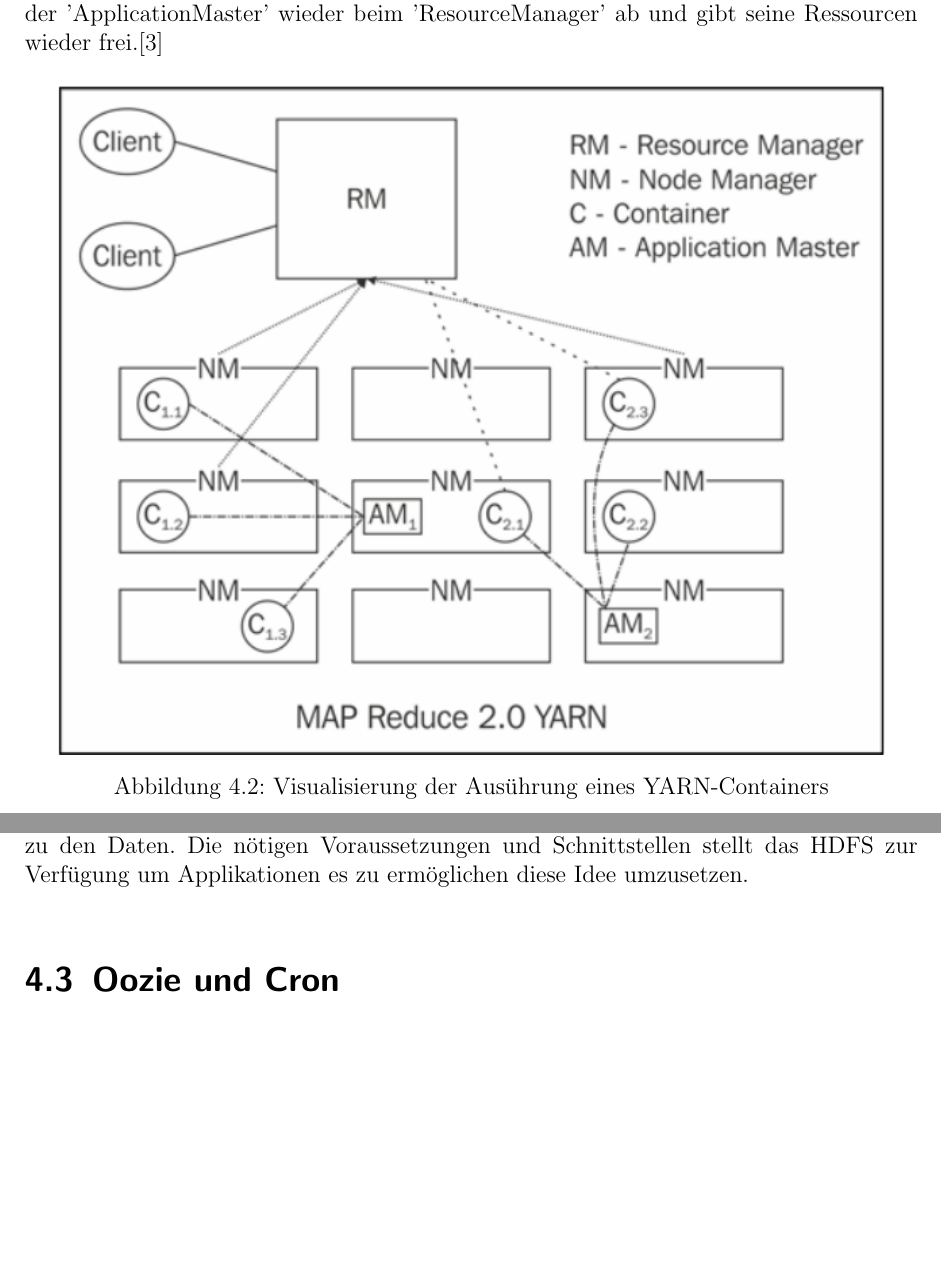
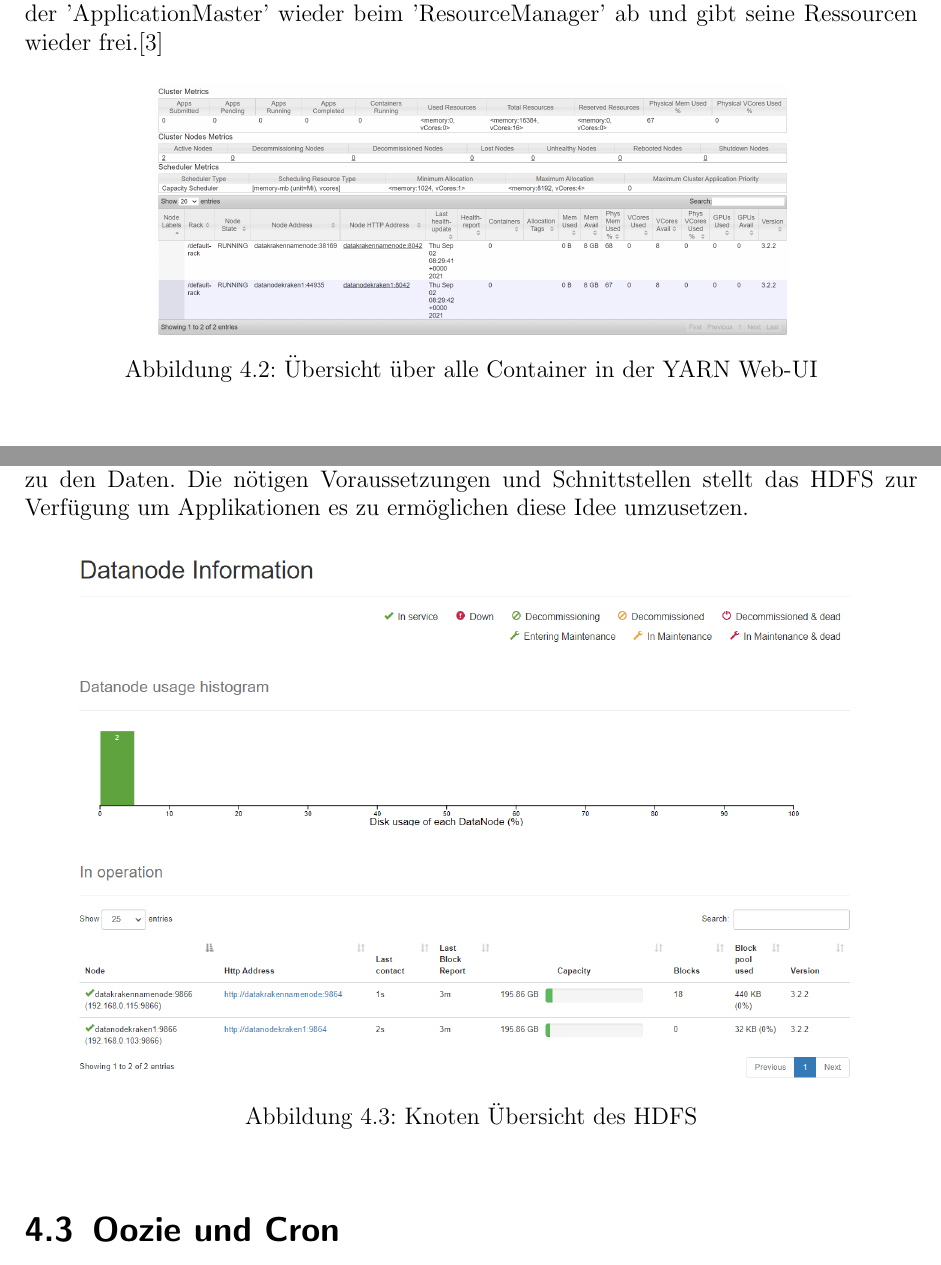
Before and after one commit to LennardRose/CovidDataMiner, a LaTeX thesis (bericht/thesis.tex): two parts of pages 13 and 14 of 61, joined at a grey line, cut so that both start at the same text, the shorter picture padded with empty space. Compiled offline with pdfLaTeX.

Commit message:
added photos

```diff
--- a/bericht/thesis.tex
+++ b/bericht/thesis.tex
@@ -316,9 +316,9 @@ Bevor YARN zu seinem Namen kam wurde der Dienst zun\"achst 'MapReduce2' genannt.
 Die tats\"achliche grundlegende Idee hinter der Funktion von YARN ist das Aufspalten von 'ResourceManager' und 'ApplicationMaster'. Der ResourceManager ist die zentrale Komponente mit dem der User in Kommunikation steht oder besser gesagt mit dem eine Anfrage an Rechenkapazit\"at kommuniziert. F\"ur eine solche Anfrage erstellt der 'ResourceManager' einen enstprechenden 'ApplicationMaster', dieser k\"ummert sich dann von Anfang bis Ende um diesen einen Auftrag. Status, Neustart oder Fehlerbehandlung werden komplett von ihm \"ubernommen der 'ResourceManager' hat damit nichts mehr zu tun. Der 'ApplicationMaster' \"ubergibt seine Aufgabe an einen Nodemanager der dann die tatsa\"achliche Ausf\"uhrung startet, bzw eine Container entgegen nimmt und diesen ausf\"uhrt. Die \"Uberwachung dieses Containers ist allerdings wiederum, wie bereits erw\"ahnt, Aufgabe des 'ApplicationMaster'. Nach Abschluss der Ausf\"uhrung meldet sich der 'ApplicationMaster' wieder beim 'ResourceManager' ab und gibt seine Ressourcen wieder frei.\cite{Shenoy.2014}
 \begin{figure}[H]
 	\centering
-	\includegraphics[scale=0.9]{yarnOverview.png}
+	\includegraphics[scale=0.3]{clusterNodeOverview.png}
 	\captionsetup{justification=centering}
-	\caption{Visualisierung der Aus\"uhrung eines YARN-Containers}
+	\caption{\"Ubersicht \"uber alle Container in der YARN Web-UI}
 	\label{pic:yarnOverview}
 \end{figure}
 Dies ist an dieser Stelle wahrscheinlich durchaus unverst\"andlich, was allerdings f\"ur den nachfolgenden Bericht nicht all zu relevant ist.
@@ -327,7 +327,13 @@ Dies ist an dieser Stelle wahrscheinlich durchaus unverst\"andlich, was allerdin
 \section{HDFS}
 Das 'Hadoop Distributed File System' ist die Technologie, die im Hadoop Umfeld die verteilte Datenablage erm\"oglicht. HDFS hat viele Gemeinsamkeiten zu andern bekannten verteilten Dateisystemen wie zum Beispiel Amazon S3. Der Hauptunterschied zu den meisten Technologien ist Widerstandsf\"ahigkeit gegen\"uber Fehlern. Der Grundsatz von Hadoop war immer das ein Cluster aus Standard bzw. Kosteng\"unstiger Hardware aufgebaut werden kann, was allerdings zu einer h\"oheren Fehleranf\"alligkeit f\"uhren kann. Das HDFS wurde in diesem Zusammenhang nach dem Grundsatz entwickelt das es immer ein Teil der Hardware nicht funktioniert.\cite{hdfsFailure} \newline
 Mit unter der wichtigste Grundsatz ist aber wahrscheinlich dass, wenn m\"oglich, nicht die Daten zum Prozess bewegt werden sondern der Code bzw. der Algorithmus zu den Daten gebracht wird.\cite{movingComputation} Je gr\"oßer der Datensatz desto gr\"oßer die Kosten diese Daten zu verschieben. Und da sich im Normalfall ein 'BigData' System haupts\"achlich um große Datenmengen k\"ummert wird dieser Prozess genau umgedreht, der Algorithmus kommt zu den Daten. Die n\"otigen Voraussetzungen und Schnittstellen stellt das HDFS zur Verf\"ugung um Applikationen es zu erm\"oglichen diese Idee umzusetzen.
-
+\begin{figure}[H]
+	\centering
+	\includegraphics[scale=0.5]{hdfsOverviewNodes.png}
+	\captionsetup{justification=centering}
+	\caption{Knoten \"Ubersicht des HDFS}
+	\label{pic:hdfsOverviewNodes}
+\end{figure}
 \section{Oozie und Cron}  \label{ooziecron}
 Als Grundprinzip sollen alle Daten kontinuierlich und automatisch im Cluster gespeichert werden. Hierzu m\"ussen die entsprechenden Datensammler regelm\"assig gestartet werden oder dauerhaft als Daemon laufen. In diesem Projekt wurde davon abgesehen dauerhaft laufende Datensammler zu verwenden, da diese grunds\"atzlich Rechenkapazit\"at binden. Dies widerspricht dem Prinzip, dass Hadoop individuell Rechenkapazit\"at zur Verf\"ugung stellt.\newline
 Als Alternative gibt es im Hadoop-Technologie-Zoo bereits eine L\"osung die es erm\"oglicht zeitlich, oder sogar daten-getriggert, automatisch Aufgaben zu starten - Apache Oozie. Eigentliche Hauptaufgabe von Oozie sind die sogenannten 'Workflows', was nichts anderes ist als ein vordefinierter Arbeitsablauf. Um zeitlich gesteuerte Aufgaben zu starten gibt es die sogenannten 'Coordinator Jobs', sie sind vergleichbar mit den normalen Workflows und sind einzelne, konfigurierbare Arbeitsschritte. Wichtig ist an dieser Stelle zu wissen, dass unabh\"angig von der Aufgabe, egal ob Python Script, MapReduce oder Email-Action, immer ein Art Container (vergleichbar mit Docker) erstellt wird, der dann von YARN ausgef\"uhrt wird. \newline
```
Also changed, not shown: bericht/thesis.tex (2 more changed lines).
